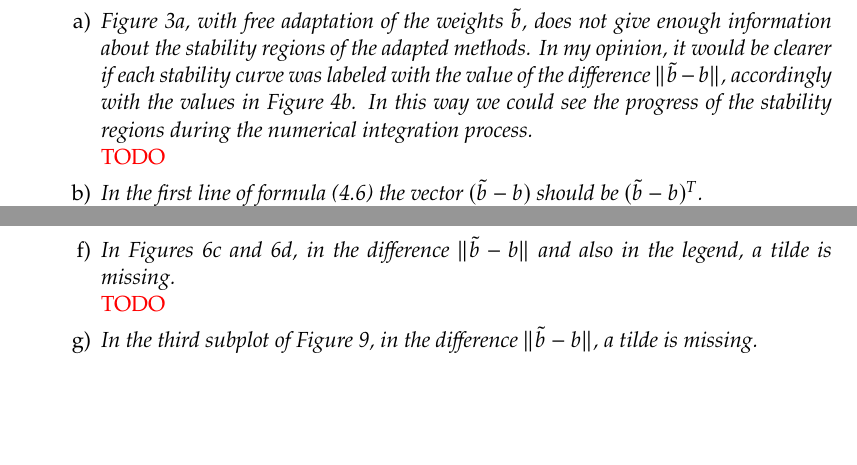
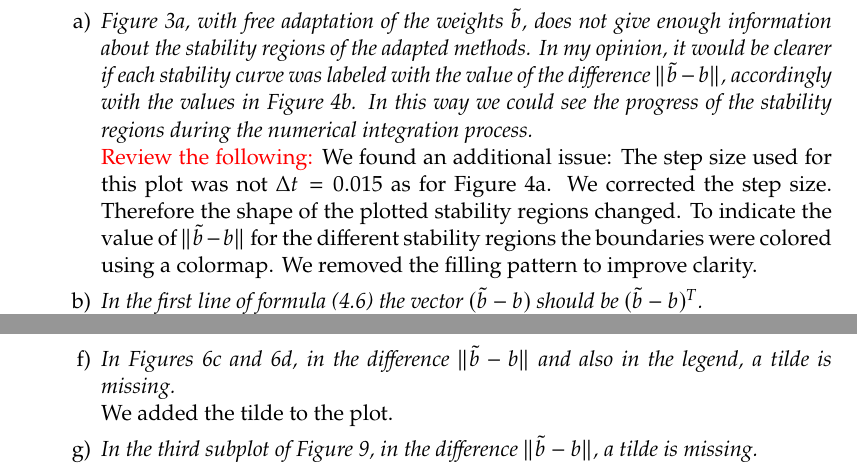
Before and after one commit to ketch/positiveRK, a LaTeX letter (nusslein_vsrp/latex/response_to_reviewers.tex): two parts of pages 2 and 3 of 3, joined at a grey line, cut so that both start at the same text, the shorter picture padded with empty space. Compiled offline with pdfLaTeX.

Commit message:
Updated response
Added some notes regardion the plots.
- Missing \tilde
- Changes in stability region and the plot settings

```diff
--- a/nusslein_vsrp/latex/response_to_reviewers.tex
+++ b/nusslein_vsrp/latex/response_to_reviewers.tex
@@ -1,6 +1,6 @@
 \documentclass[11pt]{letter}
 \usepackage[USenglish]{babel}
-\usepackage[utf8]{luainputenc}
+\usepackage[utf8]{inputenc}
 \usepackage[a4paper]{geometry}
 \usepackage[plainpages=false,pdfpagelabels,hidelinks,unicode]{hyperref}
 \hypersetup{pdftitle={Response to Reviewers}}
@@ -136,7 +136,11 @@ provided that the authors address properly the points listed below.
     numerical integration process.
     }
 
-    \revA{TODO} %TODO
+    \revA{Review the following:} %TODO
+    We found an additional issue: The step size used for this plot was not $\Delta t = 0.015$ as for Figure 4a. We corrected the step size. Therefore the shape of the plotted stability regions changed.
+	To indicate the value of $\| \tilde b - b \|$ for the different stability regions the boundaries were colored using a colormap.
+	We removed the filling pattern to improve clarity.
+
 
 
     \item \emph{%
@@ -207,7 +211,7 @@ provided that the authors address properly the points listed below.
     legend, a tilde is missing.
     }
 
-    \revA{TODO} %TODO
+    We added the tilde to the plot.
 
 
     \item \emph{%
```
Also changed, not shown: nusslein_vsrp/latex/response_to_reviewers.tex (6 more changed lines).
